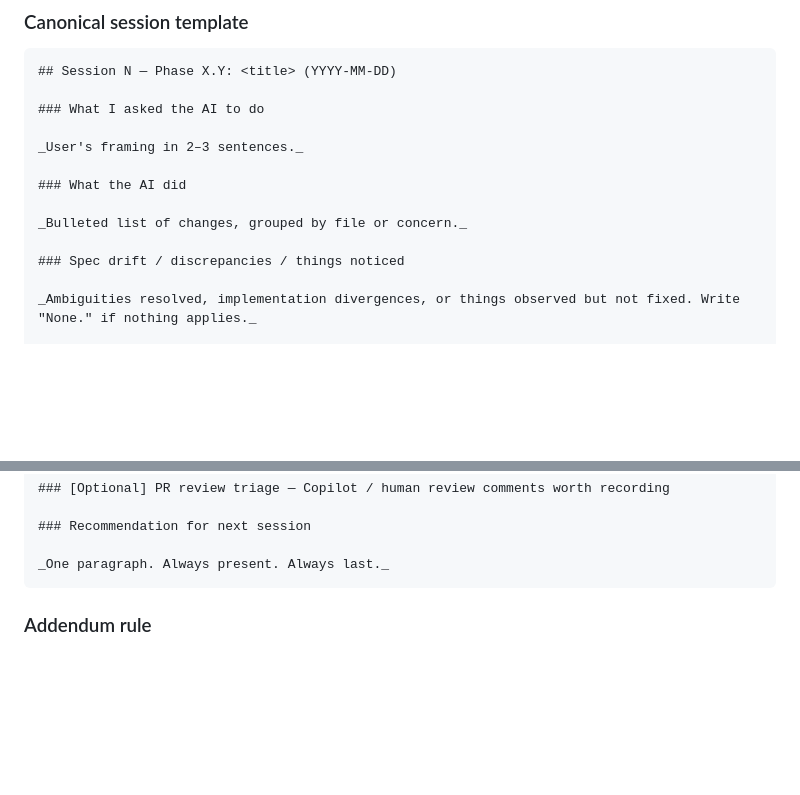
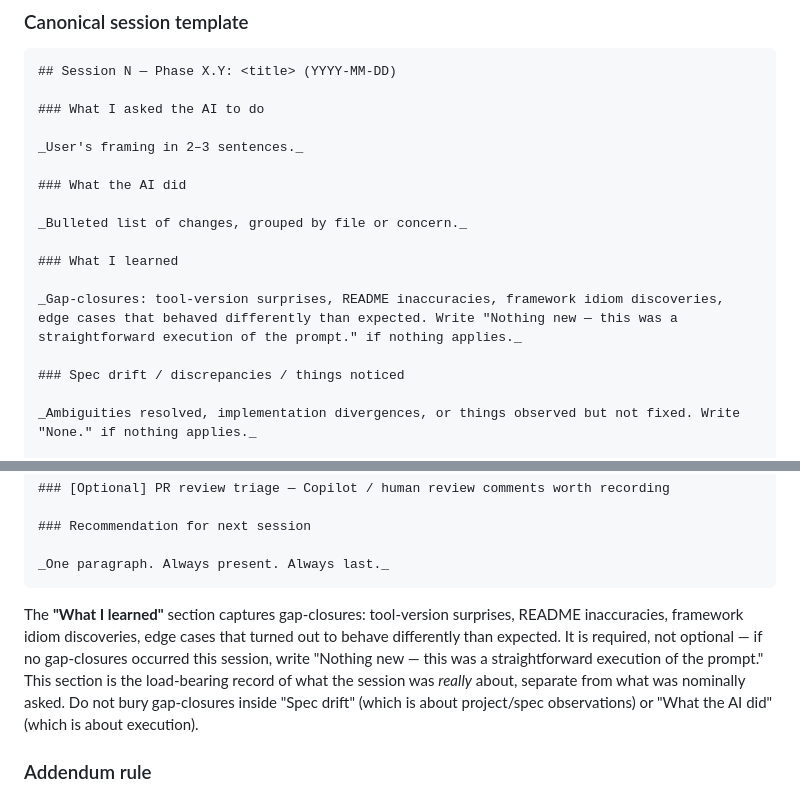
Before and after one commit to Duong-Truong-Anh/finance-web-project, a Markdown page: CLAUDE.md, 2 parts joined by grey strips. Drawn GitHub-style; blank space fills up the shorter version.

Commit message:
docs(claude): add "What I learned" section to canonical session template
Inserts a required ### What I learned heading between ### What the AI did
and ### Spec drift in the canonical session template, plus an explanatory
paragraph defining the section's purpose, the required-not-optional rule,
and the "Nothing new" escape hatch.

Co-Authored-By: Claude Sonnet 4.6 <noreply@anthropic.com>

````diff
--- a/CLAUDE.md
+++ b/CLAUDE.md
@@ -118,6 +118,10 @@ _User's framing in 2–3 sentences._
 
 _Bulleted list of changes, grouped by file or concern._
 
+### What I learned
+
+_Gap-closures: tool-version surprises, README inaccuracies, framework idiom discoveries, edge cases that behaved differently than expected. Write "Nothing new — this was a straightforward execution of the prompt." if nothing applies._
+
 ### Spec drift / discrepancies / things noticed
 
 _Ambiguities resolved, implementation divergences, or things observed but not fixed. Write "None." if nothing applies._
@@ -143,6 +147,8 @@ _(Omit rows for gates that don't apply to this session.)_
 
 _One paragraph. Always present. Always last._
 ```
+
+The **"What I learned"** section captures gap-closures: tool-version surprises, README inaccuracies, framework idiom discoveries, edge cases that turned out to behave differently than expected. It is required, not optional — if no gap-closures occurred this session, write "Nothing new — this was a straightforward execution of the prompt." This section is the load-bearing record of what the session was *really* about, separate from what was nominally asked. Do not bury gap-closures inside "Spec drift" (which is about project/spec observations) or "What the AI did" (which is about execution).
 
 ### Addendum rule
 
````
